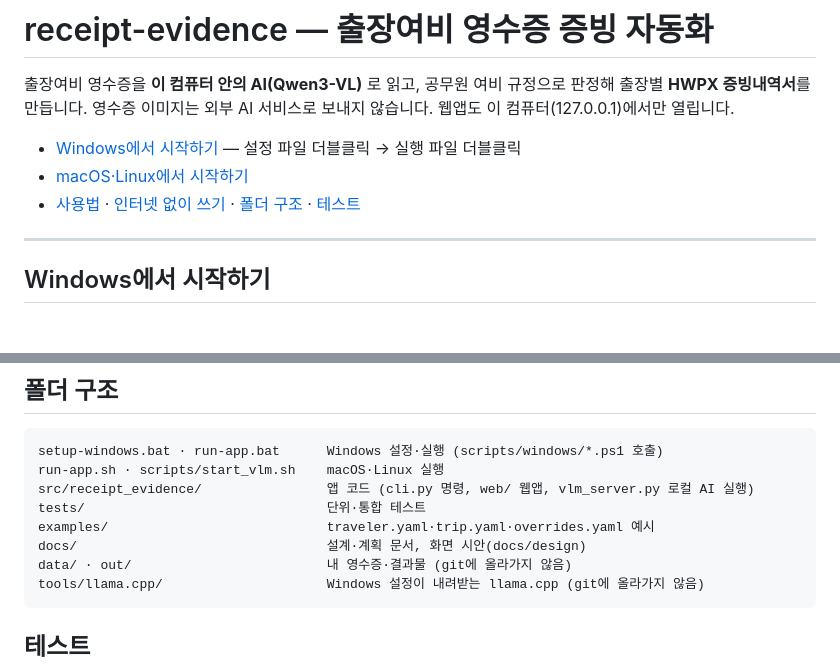
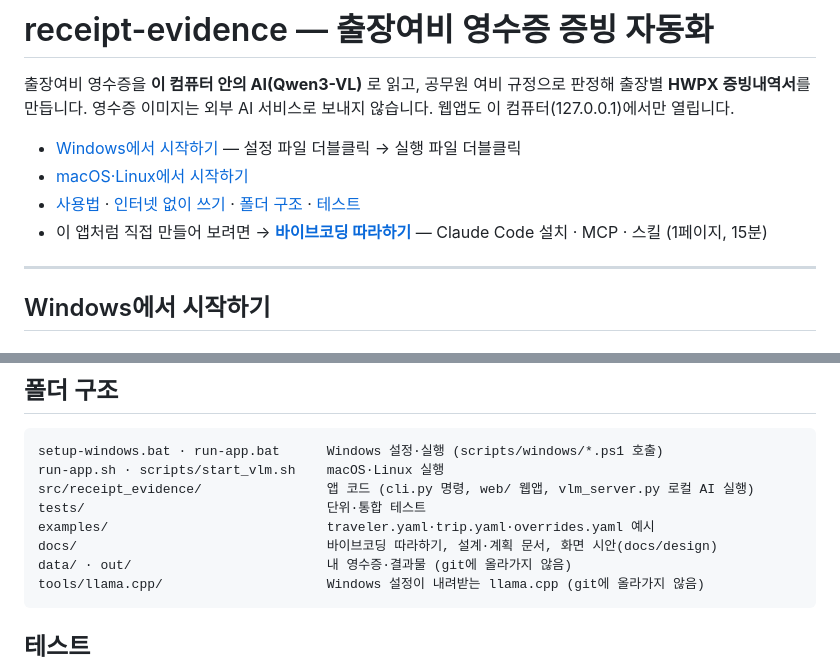
Before and after one commit to bcchung81/traveler, a Markdown page: README.md, 2 parts joined by grey strips. Rendered like a GitHub page.

Commit message:
docs: 바이브코딩 따라하기 1페이지(Claude Code 설치·MCP·스킬) 추가하고 README에 링크
전파연 AI 학습동호회 발표 9~14쪽을 따라하기 5단계로 정리. 설치 명령은 Claude Code·MCP·스킬 공식 문서와 대조.

Co-Authored-By: Claude Opus 5 <noreply@anthropic.com>

````diff
--- a/README.md
+++ b/README.md
@@ -6,6 +6,7 @@
 - [Windows에서 시작하기](#windows에서-시작하기) — 설정 파일 더블클릭 → 실행 파일 더블클릭
 - [macOS·Linux에서 시작하기](#macoslinux에서-시작하기)
 - [사용법](#사용법) · [인터넷 없이 쓰기](#인터넷-없이-쓰기) · [폴더 구조](#폴더-구조) · [테스트](#테스트)
+- 이 앱처럼 직접 만들어 보려면 → **[바이브코딩 따라하기](docs/vibe-coding-quickstart.md)** — Claude Code 설치 · MCP · 스킬 (1페이지, 15분)
 
 ---
 
@@ -176,7 +177,7 @@ run-app.sh · scripts/start_vlm.sh    macOS·Linux 실행
 src/receipt_evidence/                앱 코드 (cli.py 명령, web/ 웹앱, vlm_server.py 로컬 AI 실행)
 tests/                               단위·통합 테스트
 examples/                            traveler.yaml·trip.yaml·overrides.yaml 예시
-docs/                                설계·계획 문서, 화면 시안(docs/design)
+docs/                                바이브코딩 따라하기, 설계·계획 문서, 화면 시안(docs/design)
 data/ · out/                         내 영수증·결과물 (git에 올라가지 않음)
 tools/llama.cpp/                     Windows 설정이 내려받는 llama.cpp (git에 올라가지 않음)
 ```
````
Also changed, not shown: docs/vibe-coding-quickstart.md (added, +65 -0 lines).
